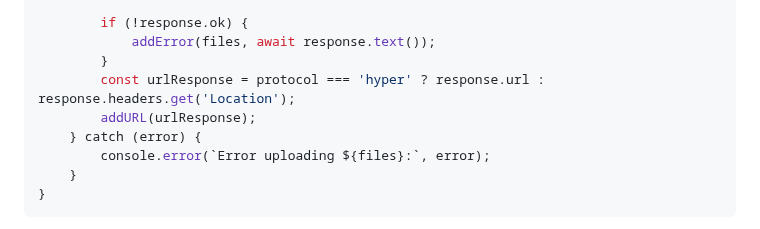
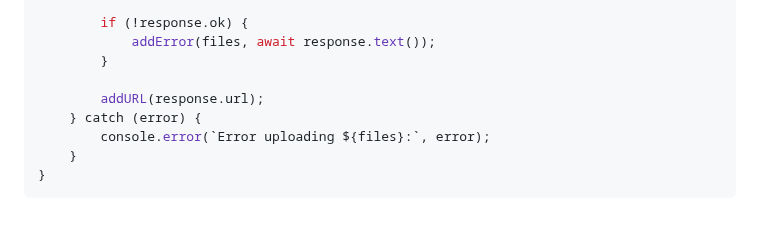
Before and after one commit to AgregoreWeb/website, a Markdown page: docs/hypercore-protocol-handlers.md, the part around the change. Drawn GitHub-style.

Commit message:
Update hypercore-protocol-handlers.md (#49)
Fix code snippet for hyper file upload

```diff
--- a/docs/hypercore-protocol-handlers.md
+++ b/docs/hypercore-protocol-handlers.md
@@ -84,8 +84,8 @@ async function uploadFile(files) {
         if (!response.ok) {
             addError(files, await response.text());
         }
-        const urlResponse = protocol === 'hyper' ? response.url : response.headers.get('Location');
-        addURL(urlResponse);
+
+        addURL(response.url);
     } catch (error) {
         console.error(`Error uploading ${files}:`, error);
     }
```
